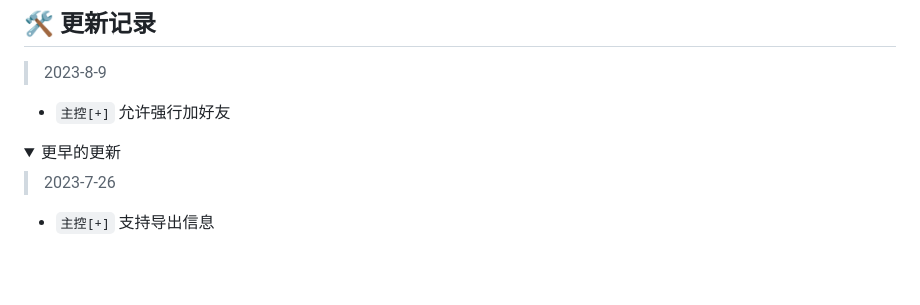
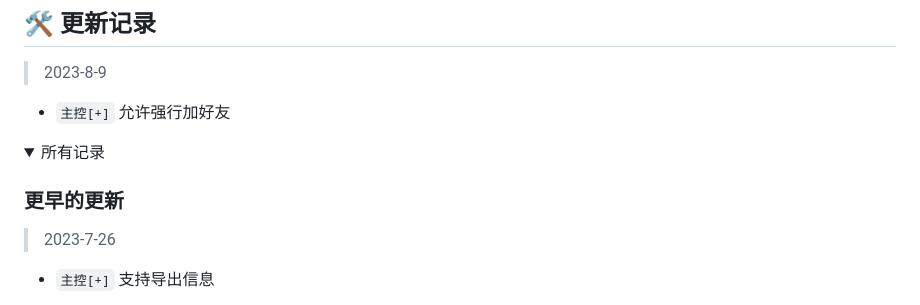
Before and after one commit to CowNowK/QkeyTool, a Markdown page: README.md, the part around the change. Drawn GitHub-style; folded sections open; blank space fills up the shorter version.

```diff
--- a/README.md
+++ b/README.md
@@ -109,8 +109,9 @@
 - `主控[+]` 允许强行加好友
 
 <details>
-<summary>更早的更新</summary>
+<summary>所有记录</summary>
 
+### 更早的更新
 > 2023-7-26
 - `主控[+]` 支持导出信息
 
```
